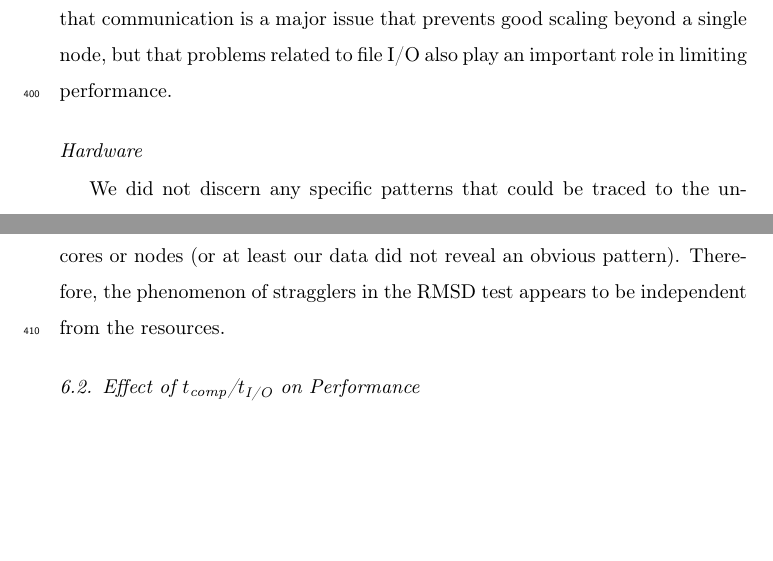
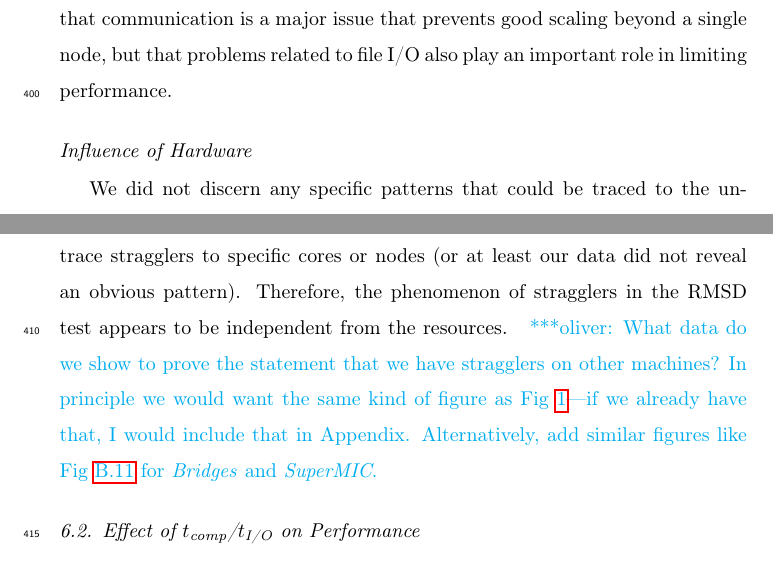
Before and after one commit to hpcanalytics/paper-hpc-py-parallel-mdanalysis, a LaTeX paper (main.tex, which reads experiments.tex): two parts of page 18 of 43, joined at a grey line, cut so that both start at the same text, the shorter picture padded with empty space. Compiled offline with pdfLaTeX.

Commit message:
need data to show that SuperMIC and Bridges have stragglers
See also #7

```diff
--- a/experiments.tex
+++ b/experiments.tex
@@ -58,5 +58,5 @@ These are data from one run of the five repeats. MPI ranks 0, 12--27 and 29--72
 \end{figure}
 
 
-\subsubsection*{Hardware}
+\subsubsection*{Influence of Hardware}
 We did not discern any specific patterns that could be traced to the underlying hardware.
@@ -64,6 +64,7 @@ We previously observed stragglers on \emph{SDSC Comet}, \emph{TACC Stampede} and
 We also show in the present study that stragglers occur on other XSEDE resources such as PSC Bridges and SuperMIC as well.
 There was no clear pattern in which certain MPI ranks would always be a straggler and we could also not trace stragglers to specific cores or nodes (or at least our data did not reveal an obvious pattern).
 Therefore, the phenomenon of stragglers in the RMSD test appears to be independent from the resources.
+\obnote{What data do we show to prove the statement that we have stragglers on other machines? In principle we would want the same kind of figure as Fig~\ref{fig:MPIwithIO}---if we already have that, I would include that in Appendix. Alternatively, add similar figures like Fig \ref{fig:comparison_efficiency} for \emph{Bridges} and \emph{SuperMIC}.}
 
 \subsection{Effect of \tcomp/\tIO on Performance}
 \label{bound}
```
Also changed, not shown: experiments.tex (2 more changed lines).
